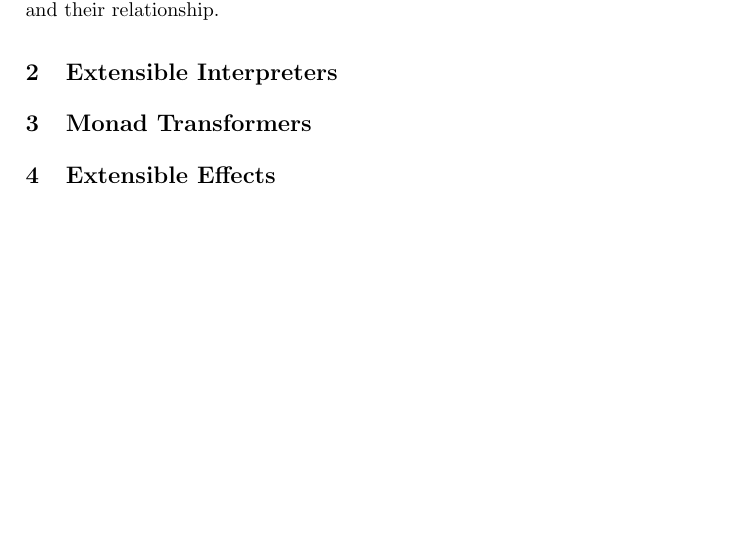
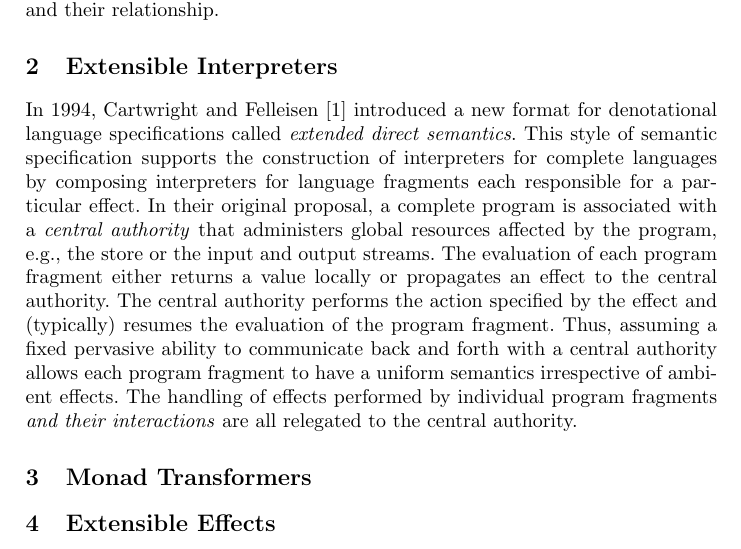
Before and after one commit to sabry/effects, a LaTeX paper (paper.tex): part of page 2 of 2, cut so that both start at the same text, the shorter picture padded with empty space. Compiled offline with pdfLaTeX.

Commit message:
extended direct semantics

```diff
--- a/paper.tex
+++ b/paper.tex
@@ -70,6 +70,26 @@ transformers~\cite{liang-interpreter} and their relationship.
 %%%%%%%%%%%%%%%%%%%%%%%%%%%%%%%%%%%%%%%%%%%%%%%%%%%%%%%%%%%%%%%%%%%%%%%%%%%%%%
 \section{Extensible Interpreters}
 
+In 1994, Cartwright and Felleisen~\cite{cartwright-extensible}
+introduced a new format for denotational language specifications
+called \emph{extended direct semantics}. This style of semantic
+specification supports the construction of interpreters for complete
+languages by composing interpreters for language fragments each
+responsible for a particular effect. In their original proposal, a
+complete program is associated with a \emph{central authority} that
+administers global resources affected by the program, e.g., the store
+or the input and output streams. The evaluation of each program
+fragment either returns a value locally or propagates an effect to the
+central authority. The central authority performs the action specified
+by the effect and (typically) resumes the evaluation of the program
+fragment. Thus, assuming a fixed pervasive ability to communicate back
+and forth with a central authority allows each program fragment to
+have a uniform semantics irrespective of ambient effects. The handling
+of effects performed by individual program fragments \emph{and their
+  interactions} are all relegated to the central authority.
+
+
+
 %%%%%%%%%%%%%%%%%%%%%%%%%%%%%%%%%%%%%%%%%%%%%%%%%%%%%%%%%%%%%%%%%%%%%%%%%%%%%%
 \section{Monad Transformers}
 
```
